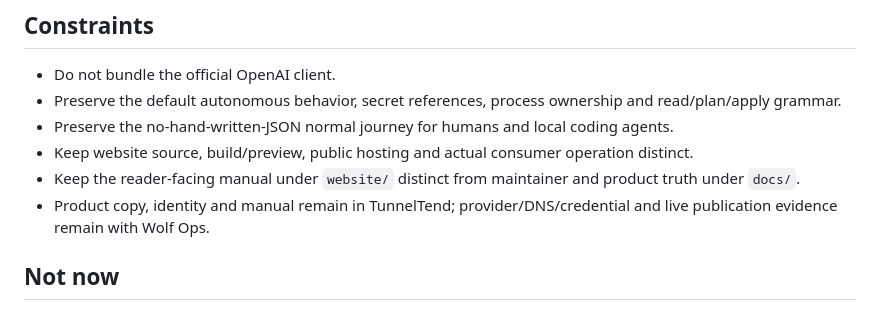
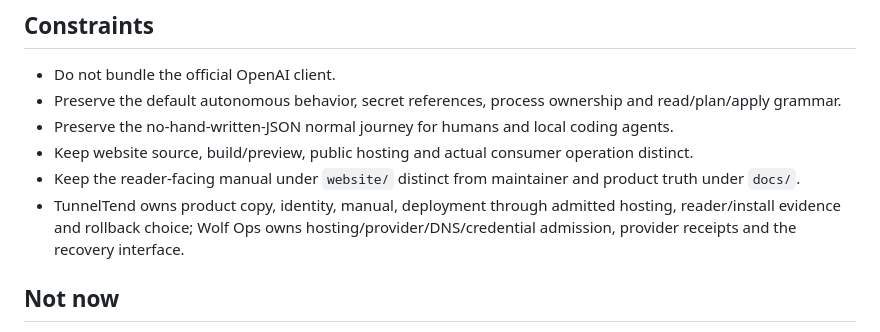
Before and after one commit to Wolfsblvt/tunneltend, a Markdown page: docs/DIRECTION.md, the part around the change. Rendered like a GitHub page.

Commit message:
docs: align current direction with deployment custody
Carry the accepted product and hosting responsibility split into the remaining Direction constraint. The Docs decision and operating account already carry this boundary.

Co-authored-via: Katja | Codex
Co-authored-by: Katja <katja@agents.wolfsblvt.com>

```diff
--- a/docs/DIRECTION.md
+++ b/docs/DIRECTION.md
@@ -20,7 +20,7 @@ The launch direction selected from 21 through 24 October is complete at its decl
 - Preserve the no-hand-written-JSON normal journey for humans and local coding agents.
 - Keep website source, build/preview, public hosting and actual consumer operation distinct.
 - Keep the reader-facing manual under `website/` distinct from maintainer and product truth under `docs/`.
-- Product copy, identity and manual remain in TunnelTend; provider/DNS/credential and live publication evidence remain with Wolf Ops.
+- TunnelTend owns product copy, identity, manual, deployment through admitted hosting, reader/install evidence and rollback choice; Wolf Ops owns hosting/provider/DNS/credential admission, provider receipts and the recovery interface.
 
 ## Not now
 
```
